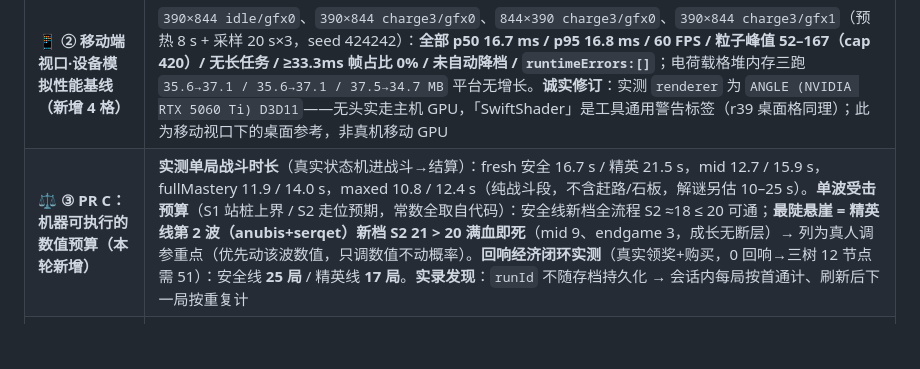
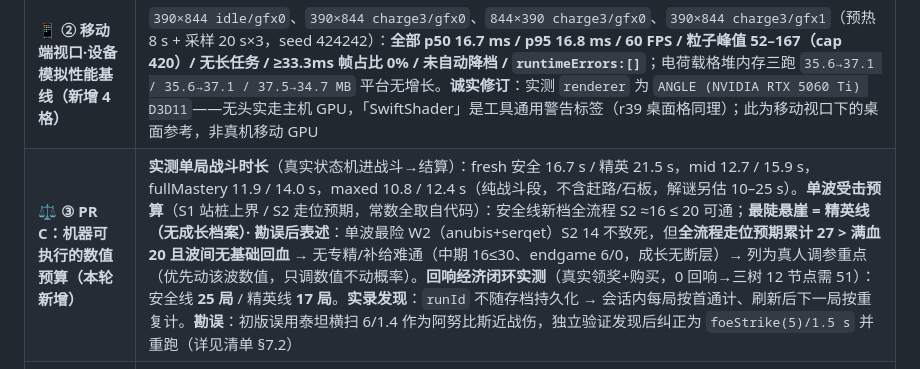
Before and after one commit to bosswenwu/alex-games, a Markdown page: GAME-CHANGELOG.md, the part around the change. Rendered like a GitHub page; blank space fills up the shorter version.

```diff
--- a/GAME-CHANGELOG.md
+++ b/GAME-CHANGELOG.md
@@ -9,7 +9,7 @@ Persistent handoff notes for future agents. Add a new entry for each user-visibl
 | 项 | 内容 |
 | --- | --- |
 | 📱 **② 移动端视口·设备模拟性能基线（新增 4 格）** | `390×844 idle/gfx0`、`390×844 charge3/gfx0`、`844×390 charge3/gfx0`、`390×844 charge3/gfx1`（预热 8 s + 采样 20 s×3，seed 424242）：**全部 p50 16.7 ms / p95 16.8 ms / 60 FPS / 粒子峰值 52–167（cap 420）/ 无长任务 / ≥33.3ms 帧占比 0% / 未自动降档 / `runtimeErrors:[]`**；电荷载格堆内存三跑 `35.6→37.1 / 35.6→37.1 / 37.5→34.7 MB` 平台无增长。**诚实修订**：实测 `renderer` 为 `ANGLE (NVIDIA RTX 5060 Ti) D3D11`——无头实走主机 GPU，「SwiftShader」是工具通用警告标签（r39 桌面格同理）；此为移动视口下的桌面参考，非真机移动 GPU |
-| ⚖️ **③ PR C：机器可执行的数值预算（本轮新增）** | **实测单局战斗时长**（真实状态机进战斗→结算）：fresh 安全 16.7 s / 精英 21.5 s，mid 12.7 / 15.9 s，fullMastery 11.9 / 14.0 s，maxed 10.8 / 12.4 s（纯战斗段，不含赶路/石板，解谜另估 10–25 s）。**单波受击预算**（S1 站桩上界 / S2 走位预期，常数全取自代码）：安全线新档全流程 S2 ≈18 ≤ 20 可通；**最陡悬崖 = 精英线第 2 波（anubis+serqet）新档 S2 21 > 20 满血即死**（mid 9、endgame 3，成长无断层）→ 列为真人调参重点（优先动该波数值，只调数值不动概率）。**回响经济闭环实测**（真实领奖+购买，0 回响→三树 12 节点需 51）：安全线 **25 局** / 精英线 **17 局**。**实录发现**：`runId` 不随存档持久化 → 会话内每局按首通计、刷新后下一局按重复计 |
+| ⚖️ **③ PR C：机器可执行的数值预算（本轮新增）** | **实测单局战斗时长**（真实状态机进战斗→结算）：fresh 安全 16.7 s / 精英 21.5 s，mid 12.7 / 15.9 s，fullMastery 11.9 / 14.0 s，maxed 10.8 / 12.4 s（纯战斗段，不含赶路/石板，解谜另估 10–25 s）。**单波受击预算**（S1 站桩上界 / S2 走位预期，常数全取自代码）：安全线新档全流程 S2 ≈16 ≤ 20 可通；**最陡悬崖 = 精英线（无成长档案）· 勘误后表述**：单波最险 W2（anubis+serqet）S2 14 不致死，但**全流程走位预期累计 27 > 满血 20 且波间无基础回血** → 无专精/补给难通（中期 16≤30、endgame 6/0，成长无断层）→ 列为真人调参重点（优先动该波数值，只调数值不动概率）。**回响经济闭环实测**（真实领奖+购买，0 回响→三树 12 节点需 51）：安全线 **25 局** / 精英线 **17 局**。**实录发现**：`runId` 不随存档持久化 → 会话内每局按首通计、刷新后下一局按重复计。**勘误**：初版误用泰坦横扫 6/1.4 作为阿努比斯近战伤，独立验证发现后纠正为 `foeStrike(5)/1.5 s` 并重跑（详见清单 §7.2） |
 | 🕹 **④ 手机端触屏操作模拟（26/26 PASS）** | 强制触屏环境→`initTouchUI()`→经真实监听器派发合成 `TouchEvent`：摇杆按下/满程 moveY=1/斜向 0.71/释放归中/nub 归位；视角滑区 yaw·pitch 增量与<260ms 轻点=挖掘；Jump/Break 按住-释放语义、Fly 切换、SlotL/R 切物品栏、Dodge 沙步位移+0.35s 无敌窗、Z/Q 未习得 locked 不崩溃；沙步的 `playing()/面板/落点` 三重拦截如实验证。`performance.memory` 可用（≈43–49 MB） |
 | ✍️ **诚实边界** | DPR≥2 的 backing-store 成本（CDP 强制 DPR=1）无头测不到、真机触感（延迟/跟手）与低端 GPU 帧率、真人首通率/撤离率等经验指标——均按清单交接项保持不动，本轮不新增承诺 |
 
```
Also changed, not shown: docs/SANDSEA-FINAL-FOUR-CHECKLIST-2026-10-06.md (+13 -11 lines).
